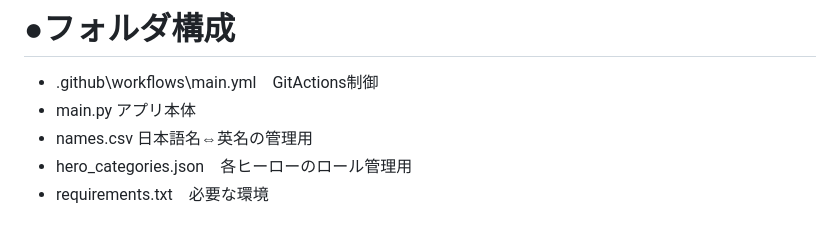
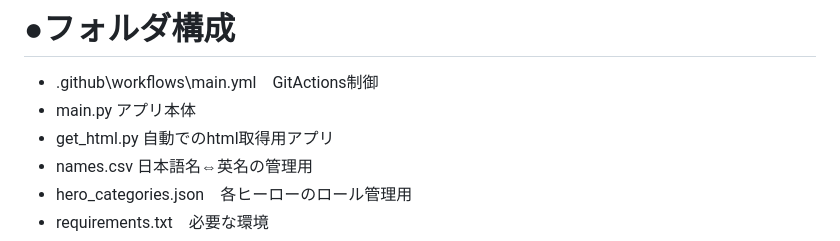
Before and after one commit to shunnsoku7187/hok, a Markdown page: README.md, the part around the change. Drawn GitHub-style.

Commit message:
Update README to include get_html.py description
Added description for get_html.py in folder structure.

```diff
--- a/README.md
+++ b/README.md
@@ -21,6 +21,7 @@ html.txtにデータ公開ページ[HOK CAMP](https://camp.honorofkings.com/h5/a
 # ●フォルダ構成
 - .github\workflows\main.yml　GitActions制御
 - main.py アプリ本体
+- get_html.py 自動でのhtml取得用アプリ
 - names.csv 日本語名⇔英名の管理用
 - hero_categories.json　各ヒーローのロール管理用
 - requirements.txt　必要な環境
```
